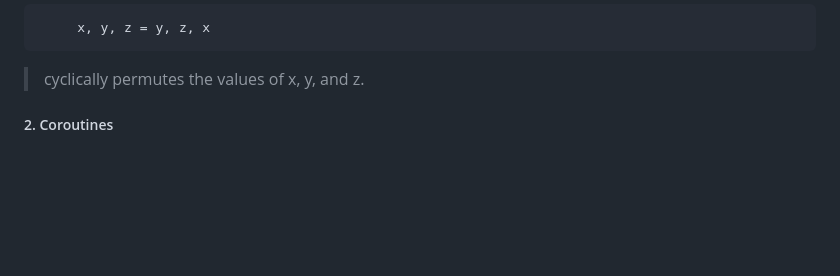
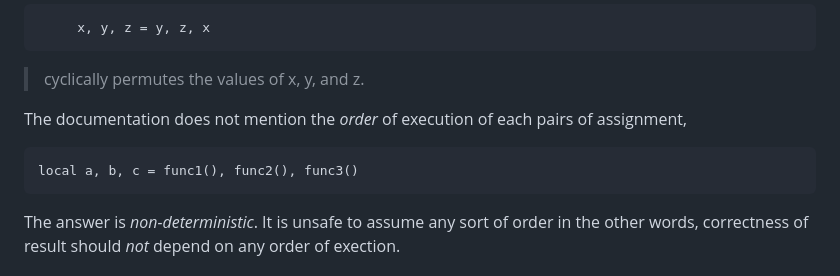
Before and after one commit to Albert0i/online-lua-interpreter, a Markdown page: luaPrimer.md, the part around one of its changes. Rendered like a GitHub page; blank space fills up the shorter version.

````diff
--- a/luaPrimer.md
+++ b/luaPrimer.md
@@ -338,6 +338,10 @@ I am going to discuss two unique language features in Lua which are not present
 
 > cyclically permutes the values of x, y, and z.
 
+The documentation does not mention the *order* of execution of each pairs of assignment,
+```
+local a, b, c = func1(), func2(), func3()
+```
 
-##### 2. Coroutines
+The answer is *non-deterministic*. It is unsafe to assume any sort of order in the other words, correctness of result should *not* depend on any order of exection.
 
````
Also changed, not shown: other parts of luaPrimer.md (+47 -0 lines).
